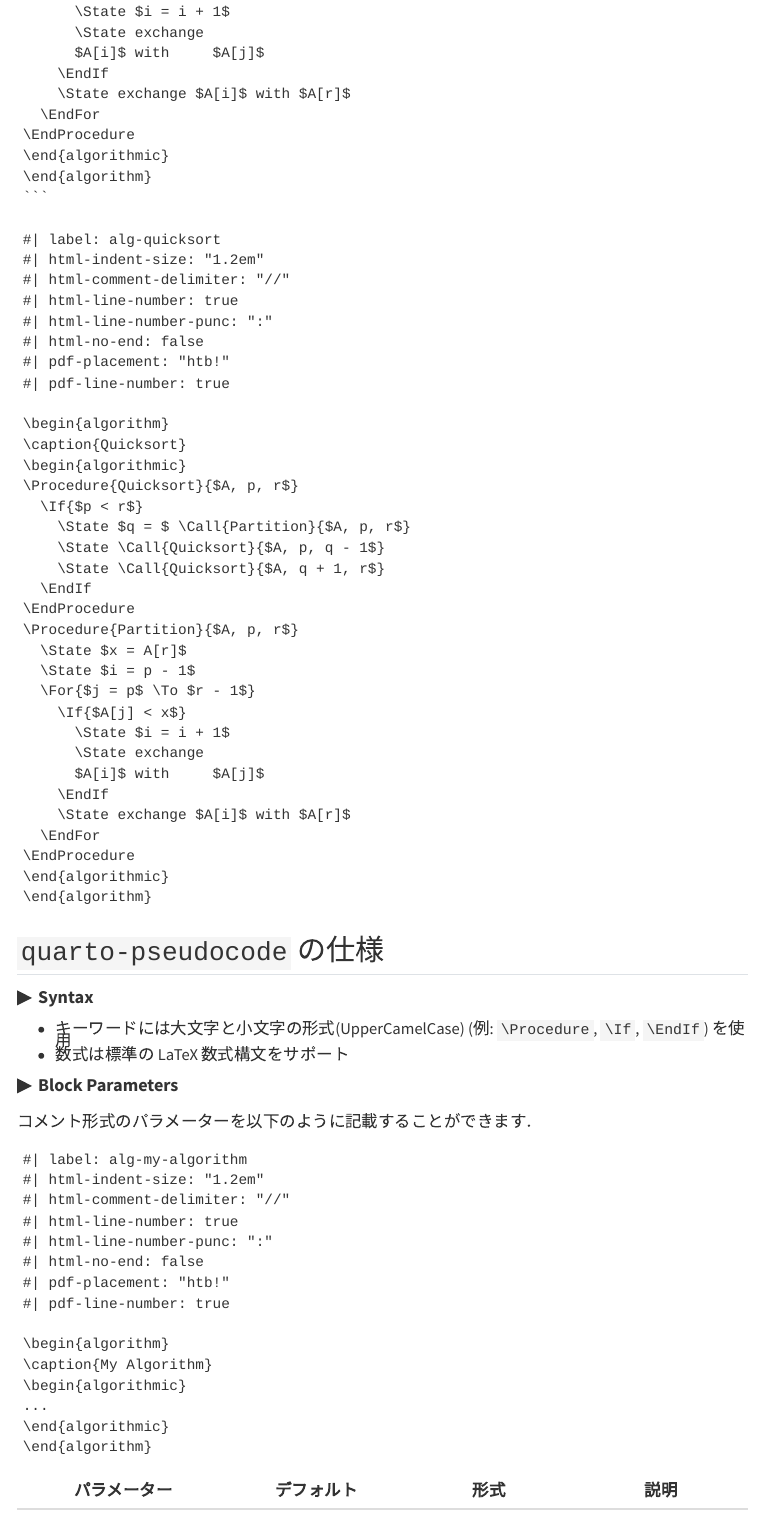
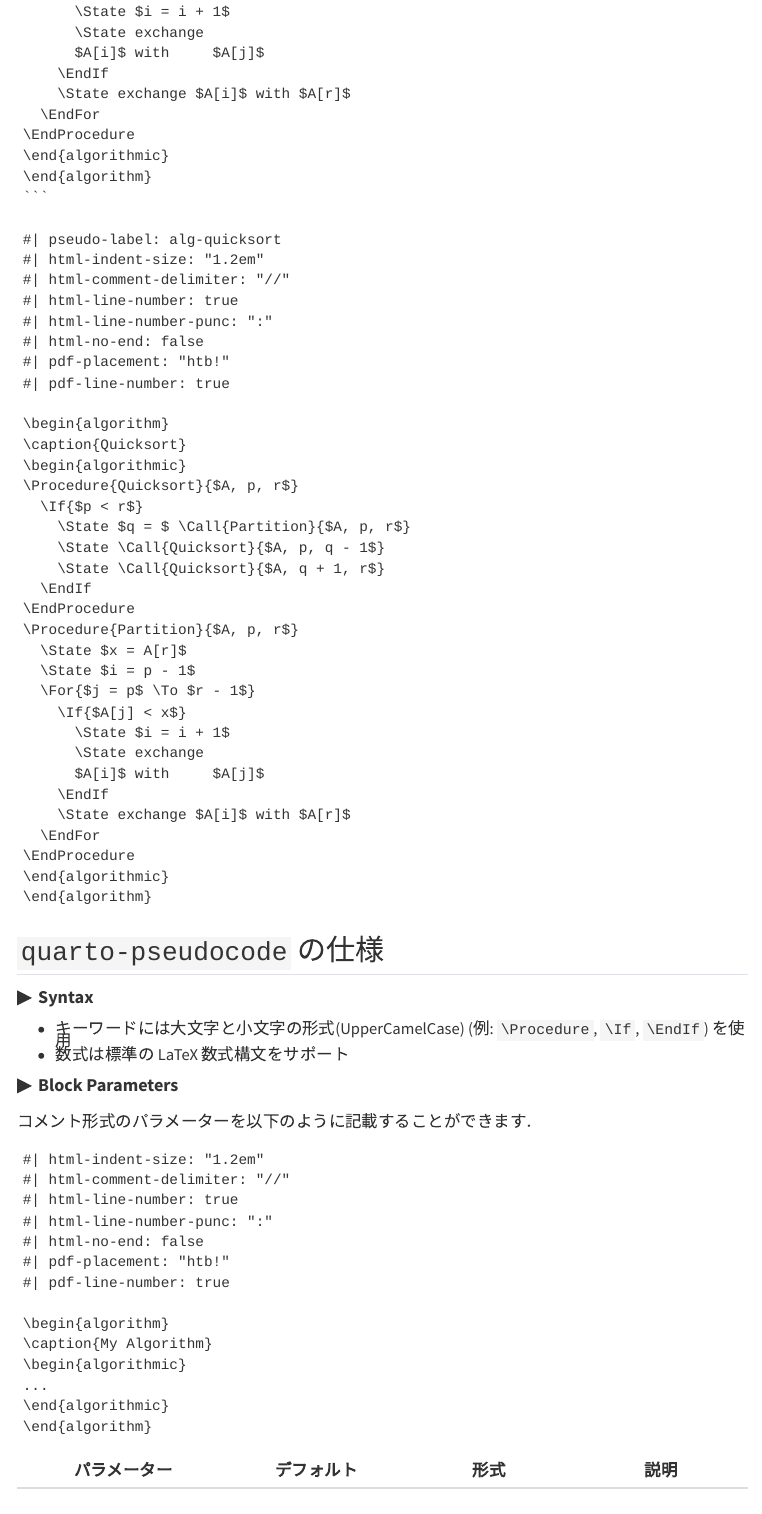
Before and after one commit to RyoNakagami/regmonkey-datascience-blog, a Quarto document (posts/2025-07-31-how-to-write-pseudocode-in-quarto/index.qmd): the page in a window 1100 px wide, from 3280 px down. Rendered offline with R 4.5, knitr and Pandoc in place of Quarto, with nearby package versions; folded parts are opened; menus at the side of the page are left out.

Commit message:
BUGFIX: pseudocode

````diff
--- a/_extensions/leovan/pseudocode/pseudocode.lua
+++ b/_extensions/leovan/pseudocode/pseudocode.lua
@@ -82,7 +82,7 @@
 
   local filter = {
     CodeBlock = function(el)
-      if not el.attr.classes:includes("pseudocode") then
+      if not el.classes:find("pseudocode") then
         return el
       end
 
@@ -106,8 +106,10 @@
       local data_options = {}
       for k, v in pairs(options) do
         if string.match(k, "^html-") then
-          data_k = string.gsub(k, "^html", "data")
-          data_options[data_k] = v
+          local data_k = string.gsub(k, "^html", "data")
+          if data_k and #data_k > 0 then
+            data_options[data_k] = v
+          end
         end
       end
 
@@ -172,7 +174,7 @@
           "\\label{" .. options["label"] .. "}\n\\begin{algorithmic}")
       end
 
-      return pandoc.RawInline("latex", source_code)
+      return pandoc.RawBlock("latex", source_code)
     end
   }
 
--- a/posts/2025-07-31-how-to-write-pseudocode-in-quarto/index.qmd
+++ b/posts/2025-07-31-how-to-write-pseudocode-in-quarto/index.qmd
@@ -183,7 +183,7 @@
 </pre>
 
 ```pseudocode
-#| label: alg-quicksort
+#| pseudo-label: alg-quicksort
 #| html-indent-size: "1.2em"
 #| html-comment-delimiter: "//"
 #| html-line-number: true
@@ -232,7 +232,6 @@
 コメント形式のパラメーターを以下のように記載することができます．
 
 ```
-#| label: alg-my-algorithm
 #| html-indent-size: "1.2em"
 #| html-comment-delimiter: "//"
 #| html-line-number: true
````
Also changed, not shown: _extensions/leovan/pseudocode/pseudocode.lua (4 more changed lines), posts/2025-07-31-how-to-write-pseudocode-in-quarto/index.qmd (2 more changed lines), 1 other file.
